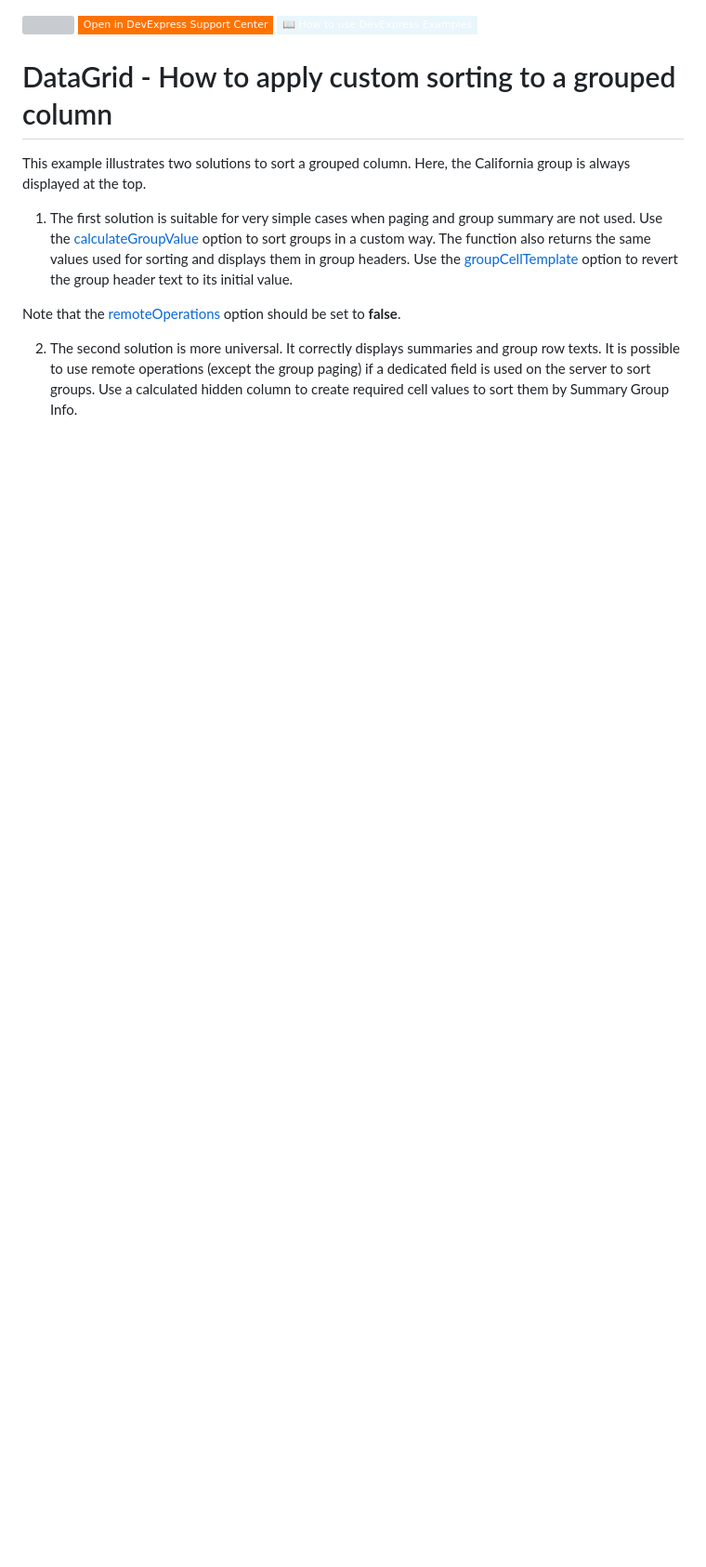
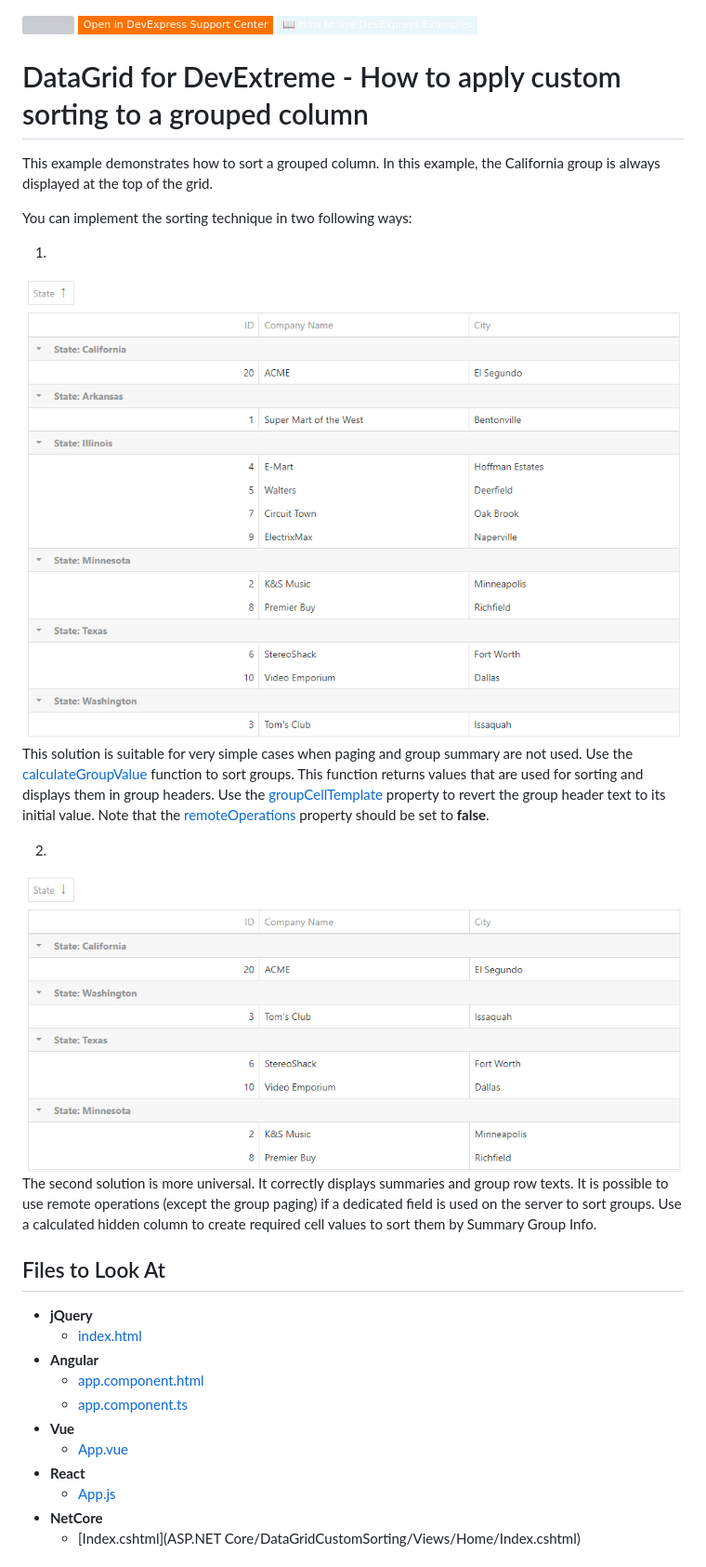
Before and after one commit to DevExpress-Examples/devextreme-datagrid-custom-sorting-grouped-column, a Markdown page: README.md, the part around the change printed below. Shown: that part at 93% size. GitHub-like rendering; pictures changed too: devextreme-datagrid-custom-sorting-grouped-column-solution-1.png (added), devextreme-datagrid-custom-sorting-grouped-column-solution-2.png (added); badges without logos; blank space fills up the shorter version; grey boxes are pictures that could not be loaded.

```diff
--- a/README.md
+++ b/README.md
@@ -3,12 +3,31 @@
 [![](https://img.shields.io/badge/Open_in_DevExpress_Support_Center-FF7200?style=flat-square&logo=DevExpress&logoColor=white)](https://supportcenter.devexpress.com/ticket/details/T937547)
 [![](https://img.shields.io/badge/📖_How_to_use_DevExpress_Examples-e9f6fc?style=flat-square)](https://docs.devexpress.com/GeneralInformation/403183)
 <!-- default badges end -->
-# DataGrid - How to apply custom sorting to a grouped column
+# DataGrid for DevExtreme - How to apply custom sorting to a grouped column
 
-This example illustrates two solutions to sort a grouped column. Here, the California group is always displayed at the top.
+This example demonstrates how to sort a grouped column. In this example, the California group is always displayed at the top of the grid.
 
- 1. The first solution is suitable for very simple cases when paging and group summary are not used. Use the [calculateGroupValue](https://js.devexpress.com/Documentation/ApiReference/UI_Widgets/dxDataGrid/Configuration/columns/#calculateGroupValue) option to sort groups in a custom way. The function also returns the same values used for sorting and displays them in group headers. Use the [groupCellTemplate](https://js.devexpress.com/Documentation/ApiReference/UI_Widgets/dxDataGrid/Configuration/columns/#groupCellTemplate) option to revert the group header text to its initial value.
+You can implement the sorting technique in two following ways:
 
- Note that the [remoteOperations](https://js.devexpress.com/Documentation/ApiReference/UI_Widgets/dxDataGrid/Configuration/remoteOperations/) option should be set to **false**.
+1.
+![A custom editing form](devextreme-datagrid-custom-sorting-grouped-column-solution-1.png)
+This solution is suitable for very simple cases when paging and group summary are not used. Use the [calculateGroupValue](https://js.devexpress.com/Documentation/ApiReference/UI_Widgets/dxDataGrid/Configuration/columns/#calculateGroupValue) function to sort groups. This function returns values that are used for sorting and displays them in group headers. Use the [groupCellTemplate](https://js.devexpress.com/Documentation/ApiReference/UI_Widgets/dxDataGrid/Configuration/columns/#groupCellTemplate) property to revert the group header text to its initial value. Note that the [remoteOperations](https://js.devexpress.com/Documentation/ApiReference/UI_Widgets/dxDataGrid/Configuration/remoteOperations/) property should be set to **false**.
 
- 2. The second solution is more universal. It correctly displays summaries and group row texts. It is possible to use remote operations (except the group paging) if a dedicated field is used on the server to sort groups. Use a calculated hidden column to create required cell values to sort them by Summary Group Info.
+2.
+![A custom editing form](devextreme-datagrid-custom-sorting-grouped-column-solution-2.png)
+The second solution is more universal. It correctly displays summaries and group row texts. It is possible to use remote operations (except the group paging) if a dedicated field is used on the server to sort groups. Use a calculated hidden column to create required cell values to sort them by Summary Group Info.
+
+## Files to Look At
+
+- **jQuery**
+    - [index.html](jQuery/index.html)
+- **Angular**
+    - [app.component.html](Angular/src/app/app.component.html)
+    - [app.component.ts](Angular/src/app/app.component.ts)
+- **Vue**
+    - [App.vue](Vue/src/App.vue)
+- **React**
+    - [App.js](React/src/App.js)
+- **NetCore**
+    - [Index.cshtml](ASP.NET Core/DataGridCustomSorting/Views/Home/Index.cshtml)
+
```
Also changed, not shown: other parts of README.md (+11 -0 lines).
